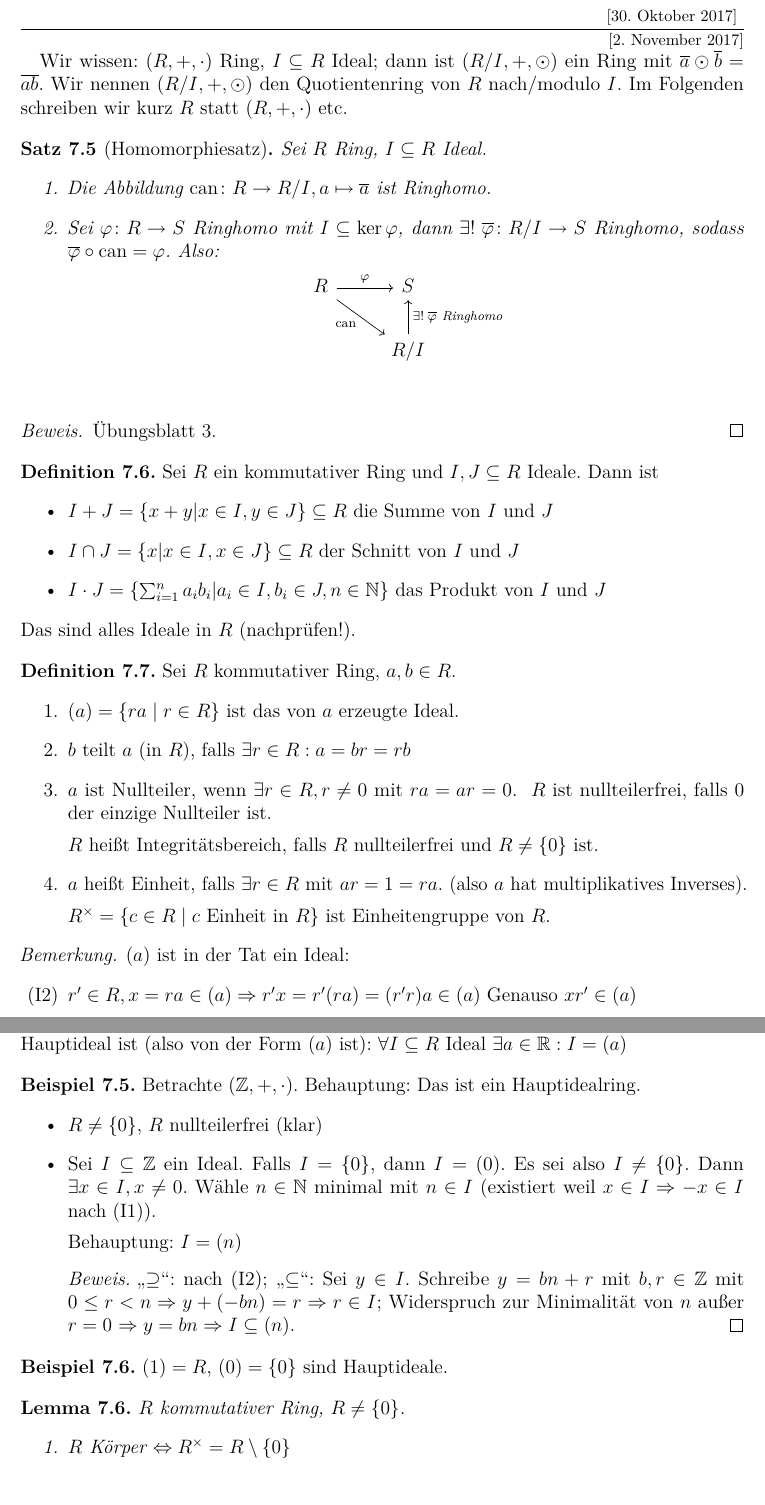
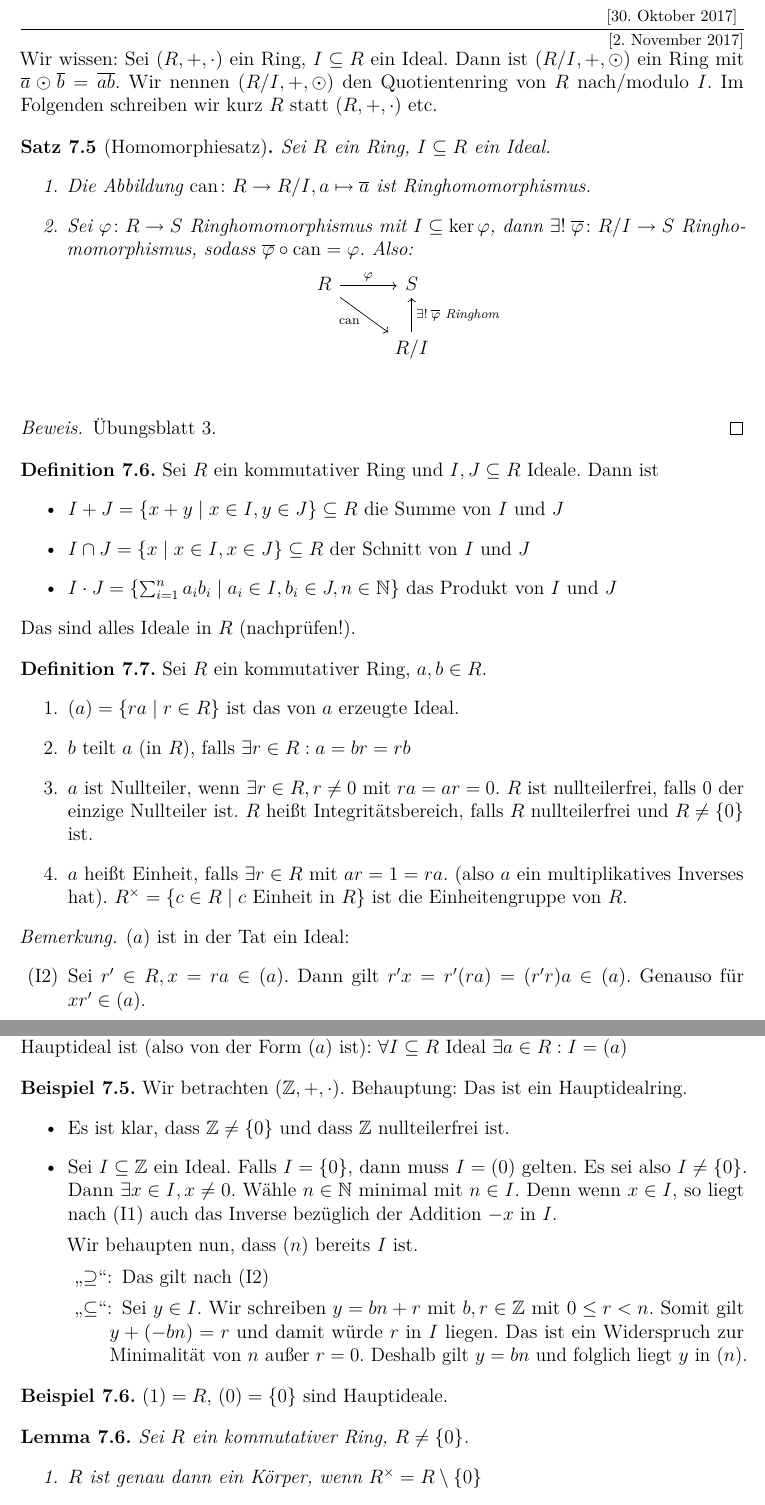
Before and after one commit to lkempf/AlgebraStroppel, a LaTeX document (einfalg.tex): two parts of pages 28 and 29 of 42 before the commit and two parts of pages 28 and 29 of 43 after it, joined at a grey line, cut so that both start at the same text. Compiled offline with pdfLaTeX.

Commit message:
Some minor fixes

```diff
--- a/einfalg.tex
+++ b/einfalg.tex
@@ -1215,16 +1215,16 @@ Somit ist $R/I$ wieder eine Gruppe mit den Nebenklassen in $(R,+)$ bezüglich $I
 
 \lecture{2. November 2017}
 
-Wir wissen: $(R,+,\cdot)$ Ring, $I\subseteq R$ Ideal; dann ist $(R/I,+,\odot)$ ein Ring mit $\overline{a}\odot\overline{b} = \overline{ab}$. Wir nennen $(R/I,+,\odot)$ den Quotientenring von $R$ nach/modulo $I$. Im Folgenden schreiben wir kurz $R$ statt $(R,+,\cdot)$ etc.
+\noindent Wir wissen: Sei $(R,+,\cdot)$ ein Ring, $I\subseteq R$ ein Ideal. Dann ist $(R/I,+,\odot)$ ein Ring mit $\overline{a}\odot\overline{b} = \overline{ab}$. Wir nennen $(R/I,+,\odot)$ den Quotientenring von $R$ nach/modulo $I$. Im Folgenden schreiben wir kurz $R$ statt $(R,+,\cdot)$ etc.
 
 \begin{satz}[Homomorphiesatz]
-	Sei $R$ Ring, $I\subseteq R$ Ideal. \begin{enumerate}
-		\item Die Abbildung $\can\colon R\to R/I, a\mapsto \overline{a}$ ist Ringhomo.
-		\item Sei $\phi\colon R\to S$ Ringhomo mit $I\subseteq \ker \phi$, dann $\exists!\;\overline{\phi}\colon R/I\to S$ Ringhomo, sodass $\overline{\phi}\circ \can  = \phi$. Also:
+	Sei $R$ ein Ring, $I\subseteq R$ ein Ideal. \begin{enumerate}
+		\item Die Abbildung $\can\colon R\to R/I, a\mapsto \overline{a}$ ist Ringhomomorphismus.
+		\item Sei $\phi\colon R\to S$ Ringhomomorphismus mit $I\subseteq \ker \phi$, dann $\exists!\;\overline{\phi}\colon R/I\to S$ Ringhomomorphismus, sodass $\overline{\phi}\circ \can  = \phi$. Also:
 		\begin{center}
 		\begin{tikzcd}
 					R \arrow{rd}[swap]{\can} \arrow{r}{\phi} & S \\
-					& R/I\arrow{u}[swap]{\exists! \; \overline{\phi}\text{ Ringhomo}} \\
+					& R/I\arrow{u}[swap]{\exists! \; \overline{\phi}\text{ Ringhom}} \\
 		\end{tikzcd}
 		\end{center}
 	\end{enumerate}
@@ -1236,52 +1236,50 @@ Wir wissen: $(R,+,\cdot)$ Ring, $I\subseteq R$ Ideal; dann ist $(R/I,+,\odot)$ e
 
 \begin{defi}
 	Sei $R$ ein kommutativer Ring und $I, J\subseteq R$ Ideale. Dann ist \begin{itemize}
-		\item $I+J = \{x+y|x\in I, y\in J\}\subseteq R$ die Summe von $I$ und $J$
-		\item $I\cap J = \{x|x\in I, x\in J\}\subseteq R$ der Schnitt von $I$ und $J$
-		\item $I\cdot J = \{\sum_{i = 1}^na_ib_i|a_i\in I, b_i\in J, n\in\IN\}$ das Produkt von $I$ und $J$
+		\item $I+J = \{x+y \mid x\in I, y\in J\}\subseteq R$ die Summe von $I$ und $J$
+		\item $I\cap J = \{x \mid x\in I, x\in J\}\subseteq R$ der Schnitt von $I$ und $J$
+		\item $I\cdot J = \{\sum_{i = 1}^na_ib_i \mid a_i\in I, b_i\in J, n\in\IN\}$ das Produkt von $I$ und $J$
 	\end{itemize}
 	Das sind alles Ideale in $R$ (nachprüfen!).
 \end{defi}
 
 \begin{defi}
-	Sei $R$ kommutativer Ring, $a,b\in R$. \begin{enumerate}
+	Sei $R$ ein kommutativer Ring, $a,b\in R$. \begin{enumerate}
 		\item $(a) = \{ra\mid r\in R\}$ ist das von $a$ erzeugte Ideal.
 		\item $b$ teilt $a$ (in $R$), falls $\exists r\in R: a = br = rb$
 		\item
-		$a$ ist Nullteiler, wenn $\exists r\in R, r \neq 0$ mit $ra = ar = 0$.
-\textbf{}
-		$R$ ist nullteilerfrei, falls 0 der einzige Nullteiler ist.
-
+		$a$ ist Nullteiler, wenn $\exists r\in R, r \neq 0$ mit $ra = ar = 0$. $R$ ist nullteilerfrei, falls 0 der einzige Nullteiler ist.
 		$R$ heißt Integritätsbereich, falls $R$ nullteilerfrei und $R \neq \{0\}$ ist.
-		\item $a$ heißt Einheit, falls $\exists r\in R$ mit $ar = 1 = ra$. (also $a$ hat multiplikatives Inverses).
-
-		$R^{\times} = \{c\in R \mid c \text{ Einheit in $R$}\}$ ist Einheitengruppe von $R$.
+		\item $a$ heißt Einheit, falls $\exists r\in R$ mit $ar = 1 = ra$. (also $a$ ein multiplikatives Inverses hat).
+		$R^{\times} = \{c\in R \mid c \text{ Einheit in } R\}$ ist die Einheitengruppe von $R$.
 	\end{enumerate}
 \end{defi}
 
 \begin{bem}
 	$(a)$ ist in der Tat ein Ideal:\begin{itemize}
-		\item[(I2)] $r' \in R, x = ra\in (a)\Rightarrow r'x  = r' (ra) = (r'r)a \in (a)$ Genauso $xr'\in (a)$
-		\item[(I1)] $x,y\in I$ $x = r'a, y = ra\Rightarrow x+(-y) = (r'a)+(-ra) = (r'+(-r))a \in (a)$ (benutze dabei $-(ra) = (-r)a$, weil $(ra)+((-r)a) = (r+(-r))a = 0a = 0$, also $-(ra) = (-r)a$
+		\item[(I2)] Sei $r' \in R, x = ra\in (a)$. Dann gilt $r'x  = r' (ra) = (r'r)a \in (a)$. Genauso für $xr'\in (a)$.
+		\item[(I1)] Seien $x,y\in I$. Dann lassen sich $x$ und $y$ in der Form $x = r'a, y = ra$ schreiben. Folglich gilt $x+(-y) = (r'a)+(-ra) = (r'+(-r))a \in (a)$. Wir benutzen dabei $-(ra) = (-r)a$, weil $(ra)+((-r)a) = (r+(-r))a = 0a = 0$ gilt.
 	\end{itemize}
 \end{bem}
 \begin{bem}
-	$R^{\times}$ ist Gruppe bezüglich $\cdot$ (Übung).
-\end{bem}
-
-\begin{defi}
-	Ein Ideal der Form $(a)$ wie oben heißt Hauptideal. Ein kommutativer Ring $R\neq\{0\}$ heißt Hauptidealring, wenn $R$ nullteilerfrei und jedes Ideal in $R$ ein Hauptideal ist (also von der Form $(a)$ ist): $\forall I\subseteq R\text{ Ideal }\exists a\in \IR: I = (a)$
+	$R^{\times}$ ist eine Gruppe bezüglich $\cdot$ (Übung).
+\end{bem}
+
+\begin{defi}
+	Ein Ideal der Form $(a)$ wie oben heißt Hauptideal. Ein kommutativer Ring $R\neq\{0\}$ heißt Hauptidealring, wenn $R$ nullteilerfrei und jedes Ideal in $R$ ein Hauptideal ist (also von der Form $(a)$ ist): $\forall I\subseteq R\text{ Ideal }\exists a\in R: I = (a)$
 \end{defi}
 
 \begin{bsp}
-	Betrachte $(\IZ,+,\cdot)$. Behauptung: Das ist ein Hauptidealring.\begin{itemize}
-		\item $R \neq \{0\}$, $R$ nullteilerfrei (klar)
-		\item Sei $I \subseteq \IZ$ ein Ideal. Falls $I = \{0\}$, dann $I = (0)$. Es sei also $I \neq \{0\}$. Dann $\exists x\in I, x\neq 0$. Wähle $n\in\IN$ minimal mit $n\in I$ (existiert weil $x\in I\Rightarrow -x \in I $ nach (I1)).
-
-		Behauptung: $I = (n)$
-
-		\begin{proof} \glqq $\supseteq$\grqq: nach (I2); \glqq $\subseteq$\grqq: Sei $y\in I$. Schreibe $y = bn+r$ mit $b,r\in\IZ$ mit $0\leq r< n\Rightarrow y+(-bn) = r\Rightarrow r\in I$; Widerspruch zur Minimalität von $n$ außer $r = 0$ $\Rightarrow y = bn\Rightarrow I\subseteq (n)$.
-		\end{proof}
+	Wir betrachten $(\IZ,+,\cdot)$. Behauptung: Das ist ein Hauptidealring.
+	\begin{itemize}
+		\item Es ist klar, dass $\IZ \neq \{0\}$ und dass $\IZ$ nullteilerfrei ist.
+		\item Sei $I \subseteq \IZ$ ein Ideal. Falls $I = \{0\}$, dann muss $I = (0)$ gelten. Es sei also $I \neq \{0\}$. Dann $\exists x\in I, x\neq 0$. Wähle $n\in\IN$ minimal mit $n\in I$. Denn wenn $x \in I$, so liegt nach (I1) auch das Inverse bezüglich der Addition $-x$ in $I$.
+
+		Wir behaupten nun, dass $(n)$ bereits $I$ ist.
+		\begin{description}
+			\item[\glqq $\supseteq$\grqq:] Das gilt nach (I2)
+			\item[\glqq $\subseteq$\grqq:] Sei $y\in I$. Wir schreiben $y = bn+r$ mit $b,r\in\IZ$ mit $0\leq r< n$. Somit gilt $ y+(-bn) = r$ und damit würde $r$ in $I$ liegen. Das ist ein Widerspruch zur Minimalität von $n$ außer $r = 0$. Deshalb gilt $y = bn$ und folglich liegt $y$ in $(n)$.
+		\end{description}
 	\end{itemize}
 \end{bsp}
 
@@ -1290,8 +1288,8 @@ Wir wissen: $(R,+,\cdot)$ Ring, $I\subseteq R$ Ideal; dann ist $(R/I,+,\odot)$ e
 \end{bsp}
 
 \begin{lem}
-	$R$ kommutativer Ring, $R\neq \{0\}$.\begin{enumerate}
-		\item $R$ Körper $\Leftrightarrow R^{\times} = R\setminus\{0\}$
+	Sei $R$ ein kommutativer Ring, $R\neq \{0\}$.\begin{enumerate}
+		\item $R$ ist genau dann ein Körper, wenn $R^{\times} = R\setminus\{0\}$
 		\item Für $a,b,c\in R$ gilt \begin{enumerate}
 			\item $(a)\subseteq (b)\Leftrightarrow$ $b$ teilt $a$
 			\item $(a) = R \Leftrightarrow a\in R^{\times} \Leftrightarrow (a) = (1)$
```
Also changed, not shown: einfalg.tex (2 more changed lines).
